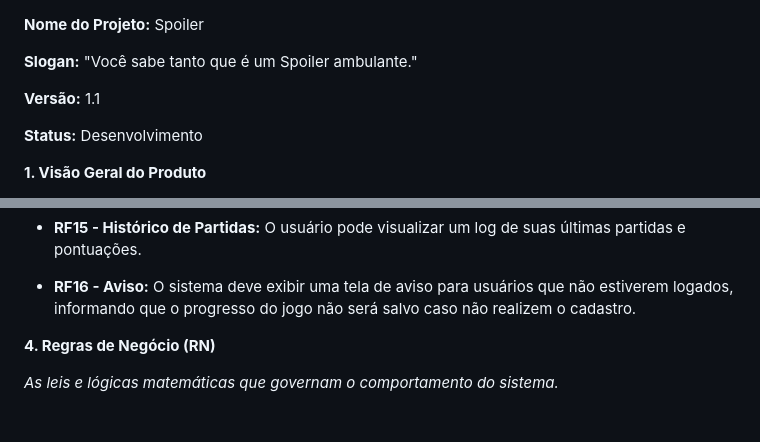
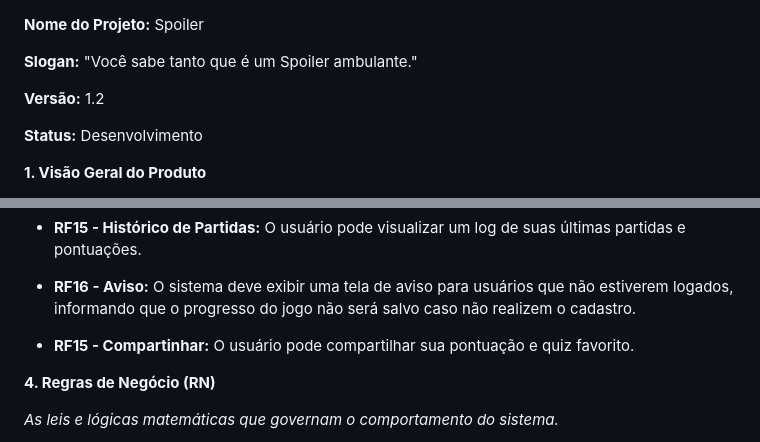
Before and after one commit to Athos-Danilo/spoiler, a Markdown page: docs/ESPECIFICACAO_TECNICA.md, 2 parts joined by grey strips. GitHub-like rendering; blank space fills up the shorter version.

Commit message:
Nova Especificação

```diff
--- a/docs/ESPECIFICACAO_TECNICA.md
+++ b/docs/ESPECIFICACAO_TECNICA.md
@@ -2,7 +2,7 @@
 
 **Slogan:** "Você sabe tanto que é um Spoiler ambulante."
 
-**Versão:** 1.1
+**Versão:** 1.2
 
 **Status:** Desenvolvimento
 
@@ -87,6 +87,8 @@ Abaixo, detalhamos as escolhas arquiteturais e o "porquê" de cada decisão.
 * **RF15 \- Histórico de Partidas:** O usuário pode visualizar um log de suas últimas partidas e pontuações.
 
 * **RF16 \- Aviso:** O sistema deve exibir uma tela de aviso para usuários que não estiverem logados, informando que o progresso do jogo não será salvo caso não realizem o cadastro.
+
+* **RF15 \- Compartinhar:** O usuário pode compartilhar sua pontuação e quiz favorito.
 
 **4\. Regras de Negócio (RN)**
 
```
